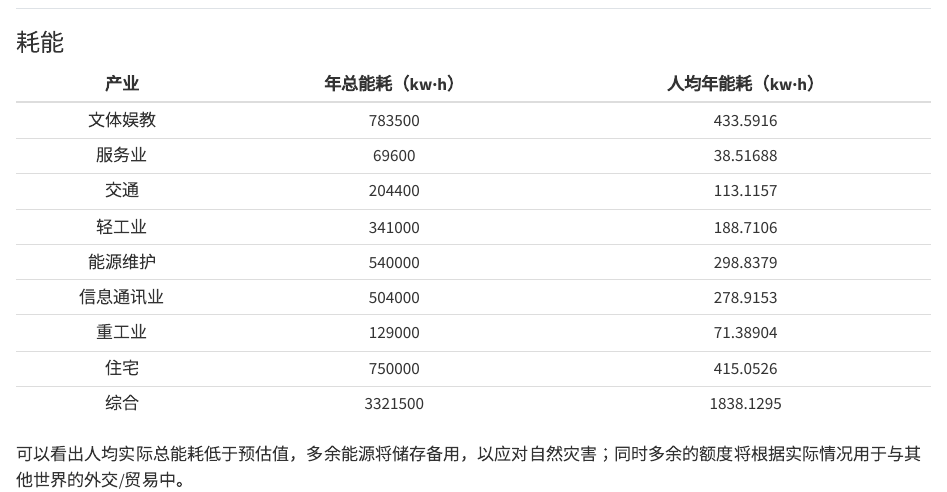
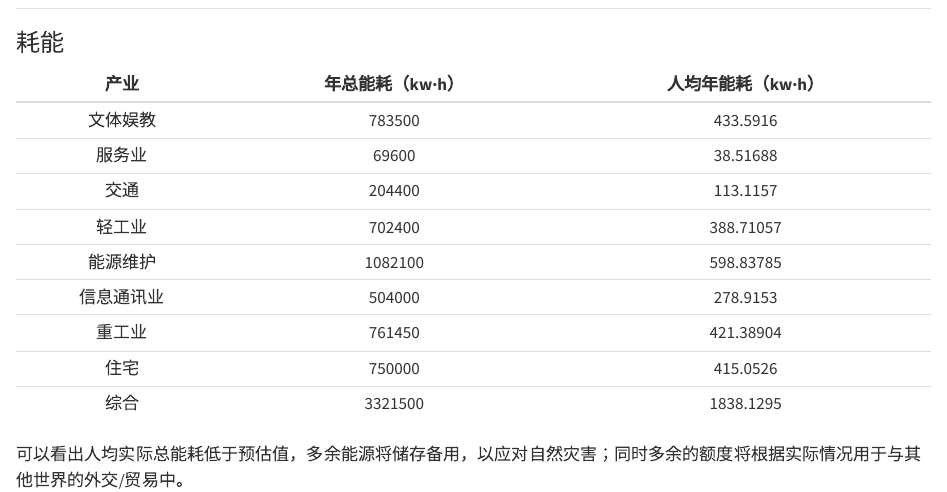
Before and after one commit to Tsukimakura/MillionCube-MushroomProject, a Quarto document (energy.qmd): the page in a window 1100 px wide, from 16780 px down. Rendered offline with R 4.5, knitr and Pandoc in place of Quarto, with nearby package versions.

Commit message:
docs: 修改能源核算数据

```diff
--- a/energy.qmd
+++ b/energy.qmd
@@ -1216,10 +1216,10 @@ $$\mathbf{\eta =}\frac{\mathbf{E}_{\text{output}}}{\mathbf{E}_{\text{input}}}\ma
 |  文体娱教  |     783500      |      433.5916      |
 |   服务业   |      69600      |      38.51688      |
 |    交通    |     204400      |      113.1157      |
-|   轻工业   |     341000      |      188.7106      |
-|  能源维护  |     540000      |      298.8379      |
+|   轻工业   |     702400      |      388.71057      |
+|  能源维护  |    1082100      |      598.83785      |
 | 信息通讯业 |     504000      |      278.9153      |
-|   重工业   |     129000      |      71.38904      |
+|   重工业   |     761450      |      421.38904      |
 |    住宅    |     750000      |      415.0526      |
 |    综合    |     3321500     |      1838.1295     |
 
```
